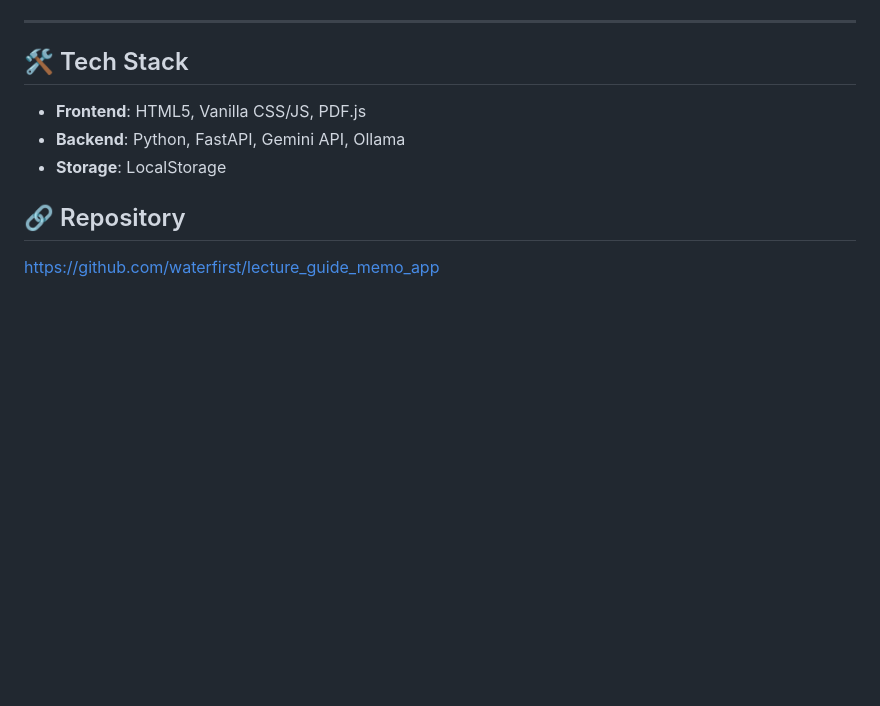
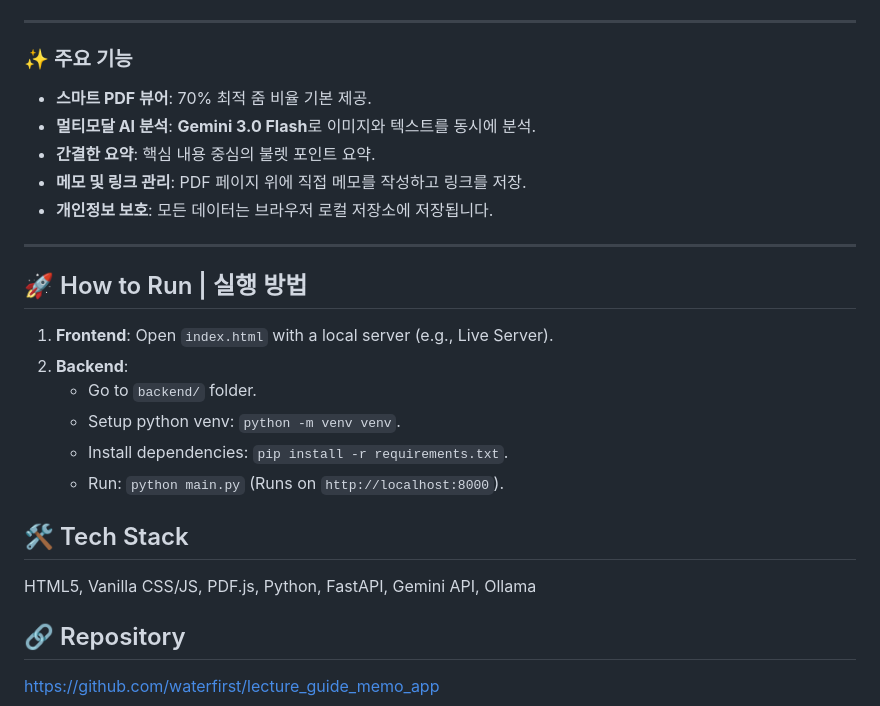
Before and after one commit to waterfirst/lecture_guide_memo_app, a Markdown page: README.md, the part around one of its changes. GitHub-like rendering; blank space fills up the shorter version.

```diff
--- a/README.md
+++ b/README.md
@@ -66,10 +69,26 @@ AI 스크립트 생성을 위해서는 백엔드 서버 실행이 필요합니
 
 ---
 
+### ✨ 주요 기능
+- **스마트 PDF 뷰어**: 70% 최적 줌 비율 기본 제공.
+- **멀티모달 AI 분석**: **Gemini 3.0 Flash**로 이미지와 텍스트를 동시에 분석.
+- **간결한 요약**: 핵심 내용 중심의 불렛 포인트 요약.
+- **메모 및 링크 관리**: PDF 페이지 위에 직접 메모를 작성하고 링크를 저장.
+- **개인정보 보호**: 모든 데이터는 브라우저 로컬 저장소에 저장됩니다.
+
+---
+
+## 🚀 How to Run | 실행 방법
+
+1.  **Frontend**: Open `index.html` with a local server (e.g., Live Server).
+2.  **Backend**:
+    - Go to `backend/` folder.
+    - Setup python venv: `python -m venv venv`.
+    - Install dependencies: `pip install -r requirements.txt`.
+    - Run: `python main.py` (Runs on `http://localhost:8000`).
+
 ## 🛠️ Tech Stack
-- **Frontend**: HTML5, Vanilla CSS/JS, PDF.js
-- **Backend**: Python, FastAPI, Gemini API, Ollama
-- **Storage**: LocalStorage
+HTML5, Vanilla CSS/JS, PDF.js, Python, FastAPI, Gemini API, Ollama
 
 ## 🔗 Repository
 [https://github.com/waterfirst/lecture_guide_memo_app](https://github.com/waterfirst/lecture_guide_memo_app)
```
Also changed, not shown: other parts of README.md (+45 -42 lines).
